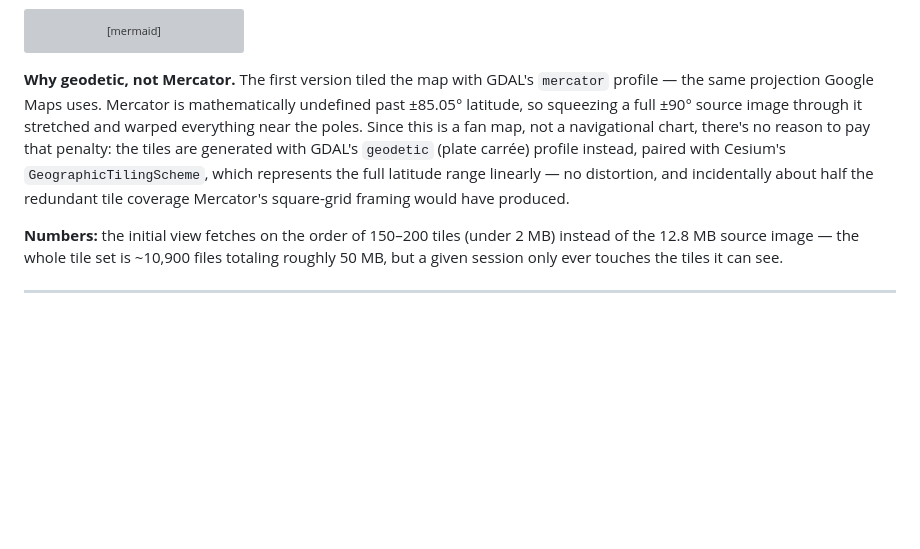
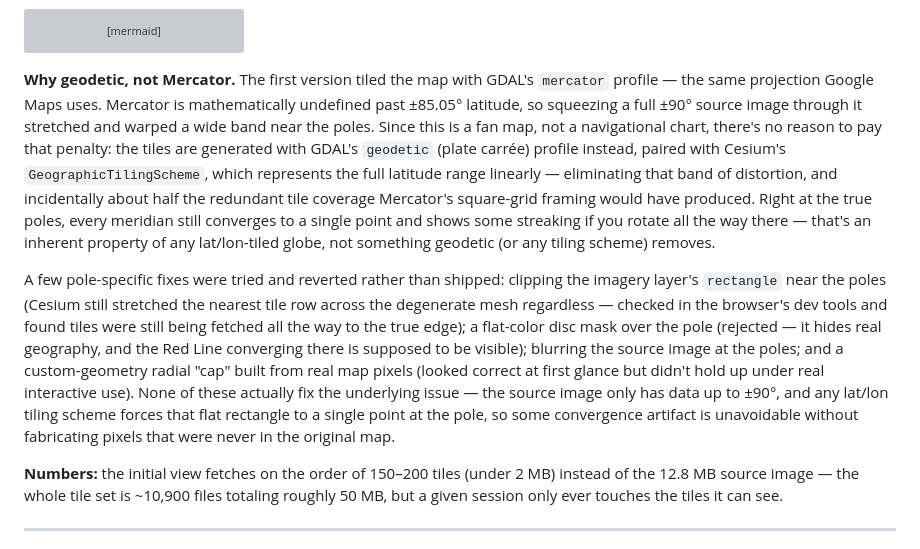
Before and after one commit to TahaDeol/one-piece-3d-map, a Markdown page: README.md, the part around the change. Drawn GitHub-style; blank space fills up the shorter version; grey boxes are pictures that could not be loaded.

Commit message:
docs: correct pole-distortion claim and document reverted fix attempts
Geodetic tiling only eliminates the wide Mercator distortion band, not
pole convergence itself — clarify that and note the fixes that were
tried and reverted (rectangle clipping, disc mask, blur, radial cap).

Co-Authored-By: Claude Sonnet 5 <noreply@anthropic.com>
Claude-Session: https://claude.ai/code/session_01Njp6cDWUhiYdeRLtDJ4SpV

````diff
--- a/README.md
+++ b/README.md
@@ -44,7 +44,9 @@ flowchart LR
     E --> F[3D globe in browser]
 ```
 
-**Why geodetic, not Mercator.** The first version tiled the map with GDAL's `mercator` profile — the same projection Google Maps uses. Mercator is mathematically undefined past ±85.05° latitude, so squeezing a full ±90° source image through it stretched and warped everything near the poles. Since this is a fan map, not a navigational chart, there's no reason to pay that penalty: the tiles are generated with GDAL's `geodetic` (plate carrée) profile instead, paired with Cesium's `GeographicTilingScheme`, which represents the full latitude range linearly — no distortion, and incidentally about half the redundant tile coverage Mercator's square-grid framing would have produced.
+**Why geodetic, not Mercator.** The first version tiled the map with GDAL's `mercator` profile — the same projection Google Maps uses. Mercator is mathematically undefined past ±85.05° latitude, so squeezing a full ±90° source image through it stretched and warped a wide band near the poles. Since this is a fan map, not a navigational chart, there's no reason to pay that penalty: the tiles are generated with GDAL's `geodetic` (plate carrée) profile instead, paired with Cesium's `GeographicTilingScheme`, which represents the full latitude range linearly — eliminating that band of distortion, and incidentally about half the redundant tile coverage Mercator's square-grid framing would have produced. Right at the true poles, every meridian still converges to a single point and shows some streaking if you rotate all the way there — that's an inherent property of any lat/lon-tiled globe, not something geodetic (or any tiling scheme) removes.
+
+A few pole-specific fixes were tried and reverted rather than shipped: clipping the imagery layer's `rectangle` near the poles (Cesium still stretched the nearest tile row across the degenerate mesh regardless — checked in the browser's dev tools and found tiles were still being fetched all the way to the true edge); a flat-color disc mask over the pole (rejected — it hides real geography, and the Red Line converging there is supposed to be visible); blurring the source image at the poles; and a custom-geometry radial "cap" built from real map pixels (looked correct at first glance but didn't hold up under real interactive use). None of these actually fix the underlying issue — the source image only has data up to ±90°, and any lat/lon tiling scheme forces that flat rectangle to a single point at the pole, so some convergence artifact is unavoidable without fabricating pixels that were never in the original map.
 
 **Numbers:** the initial view fetches on the order of 150–200 tiles (under 2 MB) instead of the 12.8 MB source image — the whole tile set is ~10,900 files totaling roughly 50 MB, but a given session only ever touches the tiles it can see.
 
````
